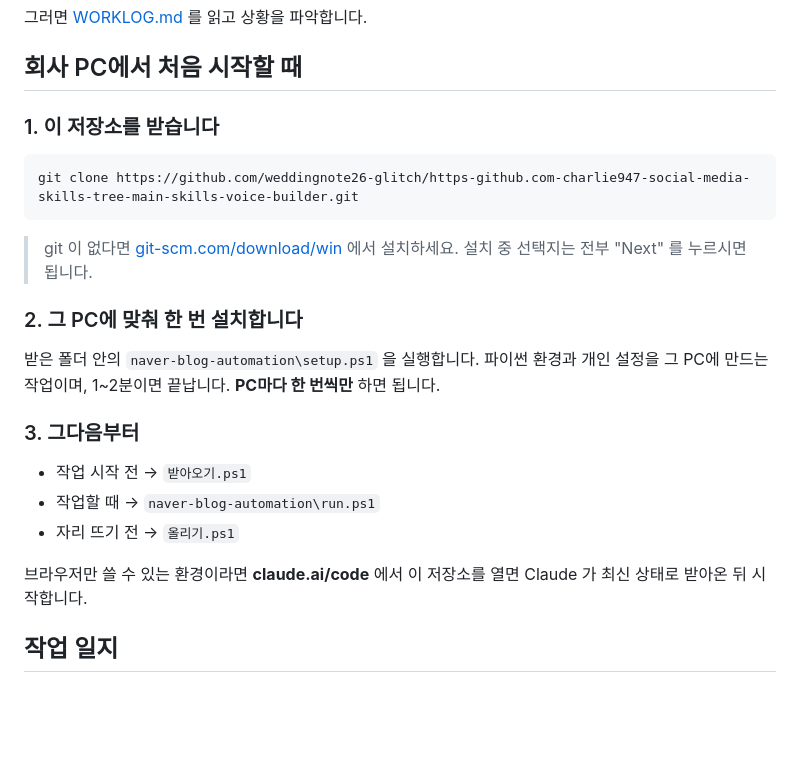
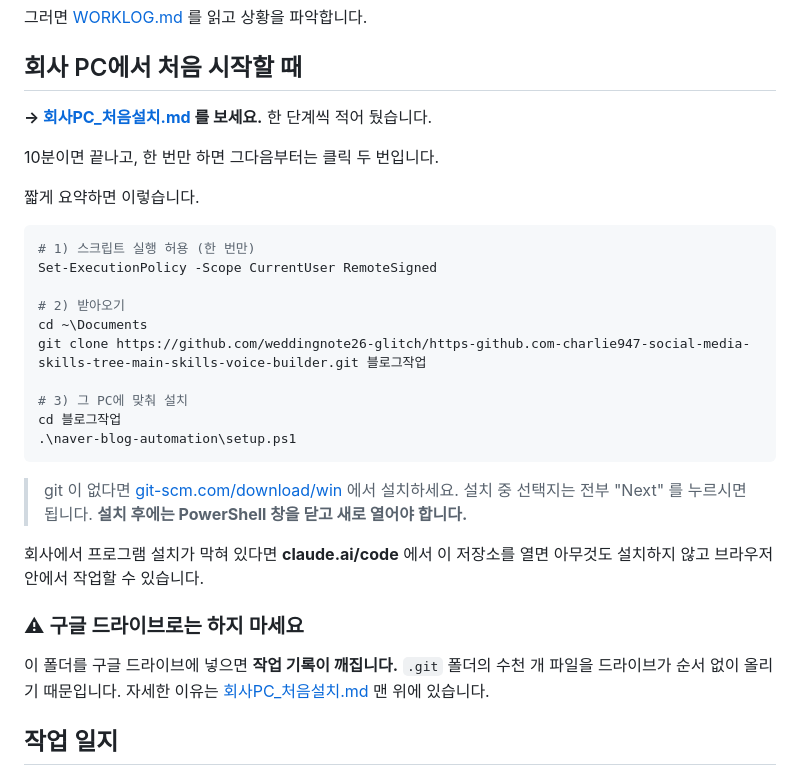
Before and after one commit to weddingnote26-glitch/https-github.com-charlie947-social-media-skills-tree-main-skills-voice-builder, a Markdown page: README.md, the part around the change. Drawn GitHub-style; blank space fills up the shorter version.

````diff
--- a/README.md
+++ b/README.md
@@ -67,29 +67,37 @@ WORKLOG 읽고 이어서 해줘
 
 ## 회사 PC에서 처음 시작할 때
 
-### 1. 이 저장소를 받습니다
+**→ [회사PC_처음설치.md](회사PC_처음설치.md) 를 보세요.** 한 단계씩 적어 뒀습니다.
 
-```bash
-git clone https://github.com/weddingnote26-glitch/https-github.com-charlie947-social-media-skills-tree-main-skills-voice-builder.git
+10분이면 끝나고, 한 번만 하면 그다음부터는 클릭 두 번입니다.
+
+짧게 요약하면 이렇습니다.
+
+```powershell
+# 1) 스크립트 실행 허용 (한 번만)
+Set-ExecutionPolicy -Scope CurrentUser RemoteSigned
+
+# 2) 받아오기
+cd ~\Documents
+git clone https://github.com/weddingnote26-glitch/https-github.com-charlie947-social-media-skills-tree-main-skills-voice-builder.git 블로그작업
+
+# 3) 그 PC에 맞춰 설치
+cd 블로그작업
+.\naver-blog-automation\setup.ps1
 ```
 
 > git 이 없다면 [git-scm.com/download/win](https://git-scm.com/download/win) 에서 설치하세요.
 > 설치 중 선택지는 전부 "Next" 를 누르시면 됩니다.
+> **설치 후에는 PowerShell 창을 닫고 새로 열어야 합니다.**
 
-### 2. 그 PC에 맞춰 한 번 설치합니다
+회사에서 프로그램 설치가 막혀 있다면 **claude.ai/code** 에서 이 저장소를 열면
+아무것도 설치하지 않고 브라우저 안에서 작업할 수 있습니다.
 
-받은 폴더 안의 `naver-blog-automation\setup.ps1` 을 실행합니다.
-파이썬 환경과 개인 설정을 그 PC에 만드는 작업이며, 1~2분이면 끝납니다.
-**PC마다 한 번씩만** 하면 됩니다.
+### ⚠ 구글 드라이브로는 하지 마세요
 
-### 3. 그다음부터
-
-- 작업 시작 전 → `받아오기.ps1`
-- 작업할 때 → `naver-blog-automation\run.ps1`
-- 자리 뜨기 전 → `올리기.ps1`
-
-브라우저만 쓸 수 있는 환경이라면 **claude.ai/code** 에서 이 저장소를 열면
-Claude 가 최신 상태로 받아온 뒤 시작합니다.
+이 폴더를 구글 드라이브에 넣으면 **작업 기록이 깨집니다.**
+`.git` 폴더의 수천 개 파일을 드라이브가 순서 없이 올리기 때문입니다.
+자세한 이유는 [회사PC_처음설치.md](회사PC_처음설치.md) 맨 위에 있습니다.
 
 ## 작업 일지
 
````
Also changed, not shown: 회사PC_처음설치.md (added, +204 -0 lines).
